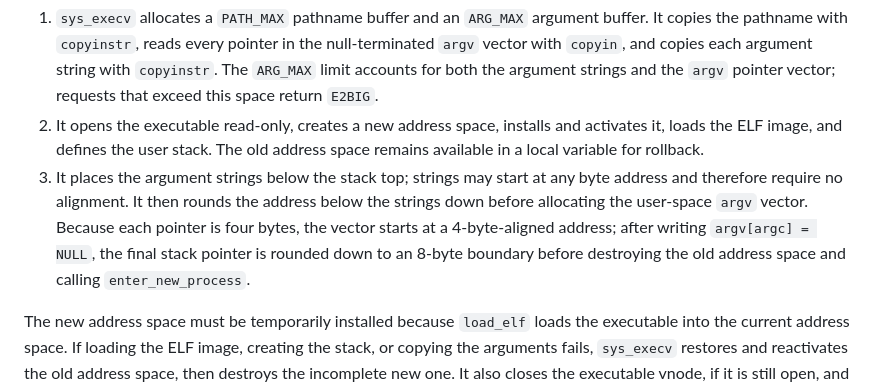
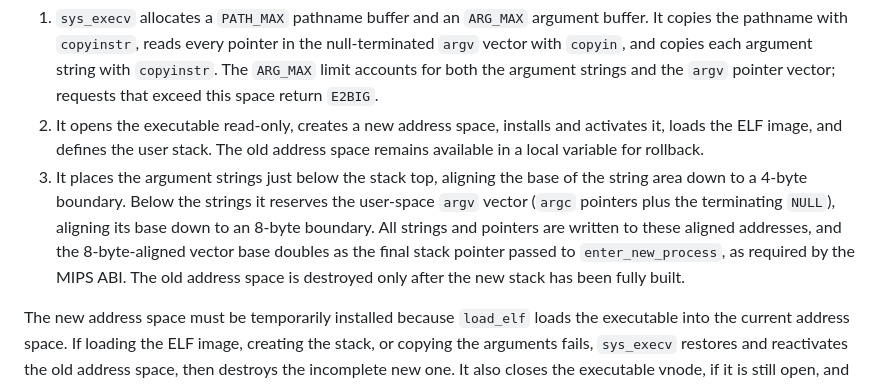
Before and after one commit to devgfe/polito-os161-shell, a Markdown page: README.md, the part around the change. GitHub-like rendering.

Commit message:
docs(readme): fix execv stack alignment description

```diff
--- a/README.md
+++ b/README.md
@@ -52,7 +52,7 @@ This document summarizes the design and implementation choices for the OS/161 Sh
 
 1. `sys_execv` allocates a `PATH_MAX` pathname buffer and an `ARG_MAX` argument buffer. It copies the pathname with `copyinstr`, reads every pointer in the null-terminated `argv` vector with `copyin`, and copies each argument string with `copyinstr`. The `ARG_MAX` limit accounts for both the argument strings and the `argv` pointer vector; requests that exceed this space return `E2BIG`.
 2. It opens the executable read-only, creates a new address space, installs and activates it, loads the ELF image, and defines the user stack. The old address space remains available in a local variable for rollback.
-3. It places the argument strings below the stack top; strings may start at any byte address and therefore require no alignment. It then rounds the address below the strings down before allocating the user-space `argv` vector. Because each pointer is four bytes, the vector starts at a 4-byte-aligned address; after writing `argv[argc] = NULL`, the final stack pointer is rounded down to an 8-byte boundary before destroying the old address space and calling `enter_new_process`.
+3. It places the argument strings just below the stack top, aligning the base of the string area down to a 4-byte boundary. Below the strings it reserves the user-space `argv` vector (`argc` pointers plus the terminating `NULL`), aligning its base down to an 8-byte boundary. All strings and pointers are written to these aligned addresses, and the 8-byte-aligned vector base doubles as the final stack pointer passed to `enter_new_process`, as required by the MIPS ABI. The old address space is destroyed only after the new stack has been fully built.
 
 The new address space must be temporarily installed because `load_elf` loads the executable into the current address space. If loading the ELF image, creating the stack, or copying the arguments fails, `sys_execv` restores and reactivates the old address space, then destroys the incomplete new one. It also closes the executable vnode, if it is still open, and frees all temporary kernel buffers. On success, `execv` transfers control to the new program and does not return to its caller.
 
```
